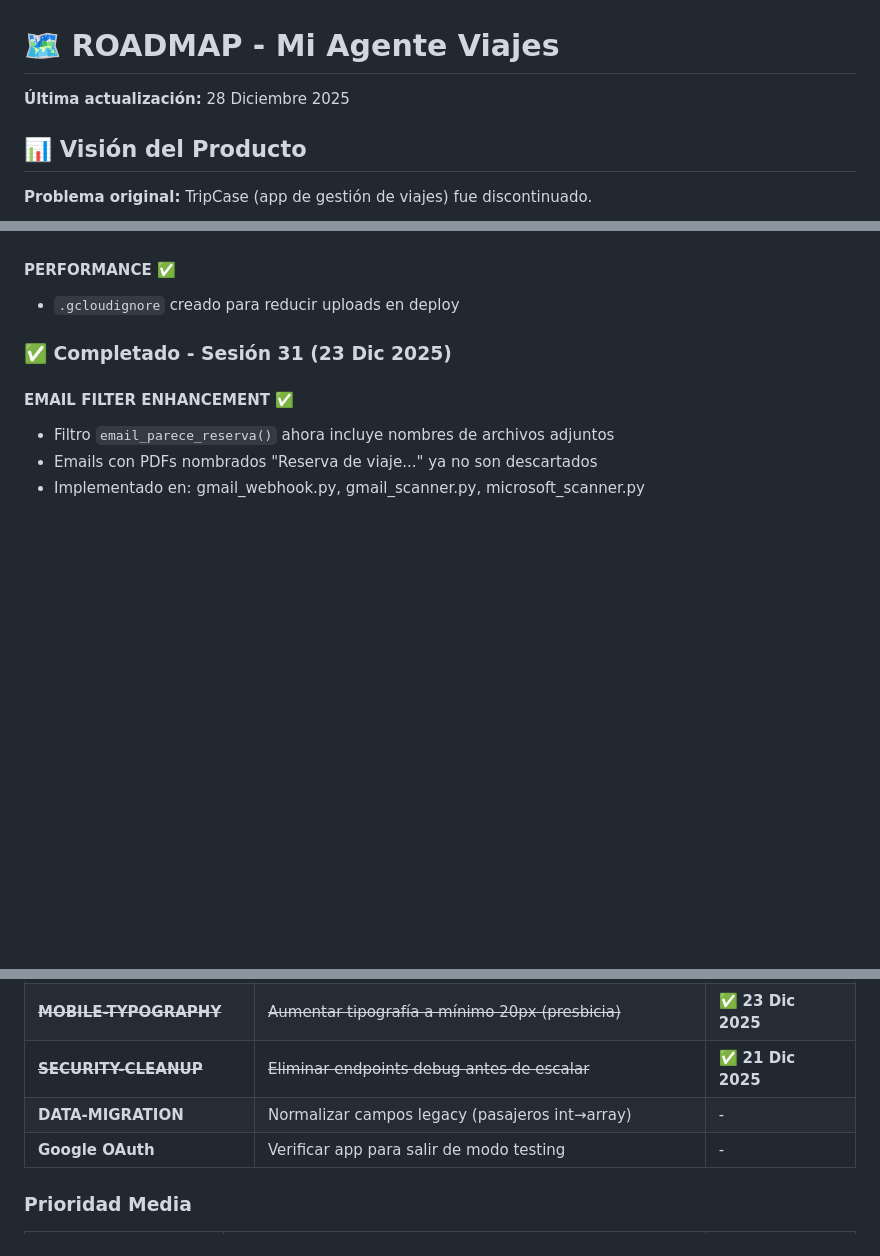
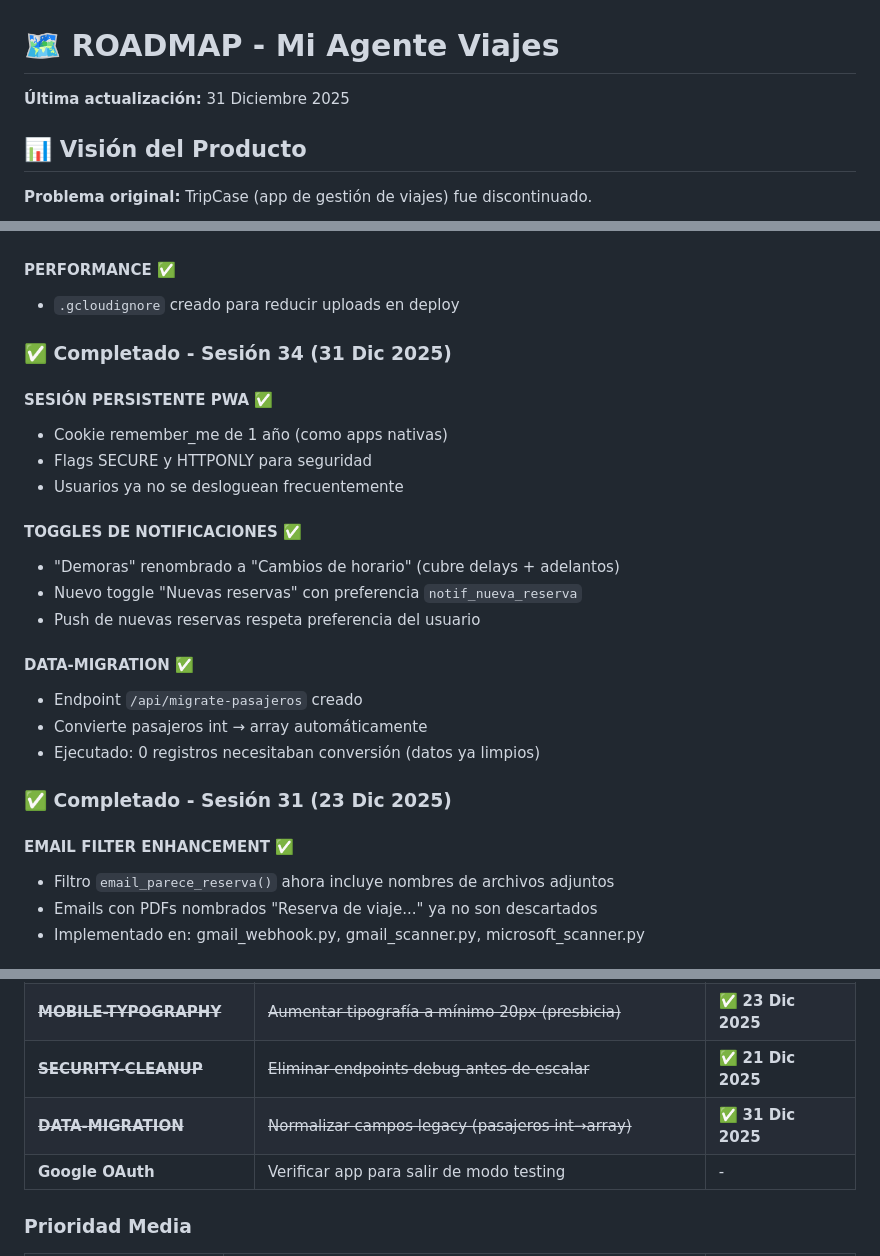
Before and after one commit to andygamberg/mi-agente-viajes, a Markdown page: ROADMAP.md, 3 parts joined by grey strips. Drawn GitHub-style; blank space fills up the shorter version.

Commit message:
docs: update ROADMAP with session 34
- Add Sesión 34 (31 Dic 2025) section
- Document PWA session persistence (1 year remember_me)
- Document notification toggles updates
- Document DATA-MIGRATION completion
- Update last modified date to 31 Dic 2025

🤖 Generated with [Claude Code](https://claude.com/claude-code)

Co-Authored-By: Claude Sonnet 4.5 <noreply@anthropic.com>

```diff
--- a/ROADMAP.md
+++ b/ROADMAP.md
@@ -1,6 +1,6 @@
 # 🗺️ ROADMAP - Mi Agente Viajes
 
-**Última actualización:** 28 Diciembre 2025
+**Última actualización:** 31 Diciembre 2025
 
 ## 📊 Visión del Producto
 
@@ -98,6 +98,23 @@
 
 #### PERFORMANCE ✅
 - `.gcloudignore` creado para reducir uploads en deploy
+
+### ✅ Completado - Sesión 34 (31 Dic 2025)
+
+#### SESIÓN PERSISTENTE PWA ✅
+- Cookie remember_me de 1 año (como apps nativas)
+- Flags SECURE y HTTPONLY para seguridad
+- Usuarios ya no se desloguean frecuentemente
+
+#### TOGGLES DE NOTIFICACIONES ✅
+- "Demoras" renombrado a "Cambios de horario" (cubre delays + adelantos)
+- Nuevo toggle "Nuevas reservas" con preferencia `notif_nueva_reserva`
+- Push de nuevas reservas respeta preferencia del usuario
+
+#### DATA-MIGRATION ✅
+- Endpoint `/api/migrate-pasajeros` creado
+- Convierte pasajeros int → array automáticamente
+- Ejecutado: 0 registros necesitaban conversión (datos ya limpios)
 
 ### ✅ Completado - Sesión 31 (23 Dic 2025)
 
@@ -290,7 +307,7 @@
 | ~~**DEMO-TRIP**~~ | ~~Viaje de ejemplo para nuevos usuarios~~ | ✅ **22 Dic 2025** |
 | ~~**MOBILE-TYPOGRAPHY**~~ | ~~Aumentar tipografía a mínimo 20px (presbicia)~~ | ✅ **23 Dic 2025** |
 | ~~**SECURITY-CLEANUP**~~ | ~~Eliminar endpoints debug antes de escalar~~ | ✅ **21 Dic 2025** |
-| **DATA-MIGRATION** | Normalizar campos legacy (pasajeros int→array) | - |
+| ~~**DATA-MIGRATION**~~ | ~~Normalizar campos legacy (pasajeros int→array)~~ | ✅ **31 Dic 2025** |
 | **Google OAuth** | Verificar app para salir de modo testing | - |
 
 ### Prioridad Media
```
Also changed, not shown: other parts of ROADMAP.md (+1 -1 lines).
